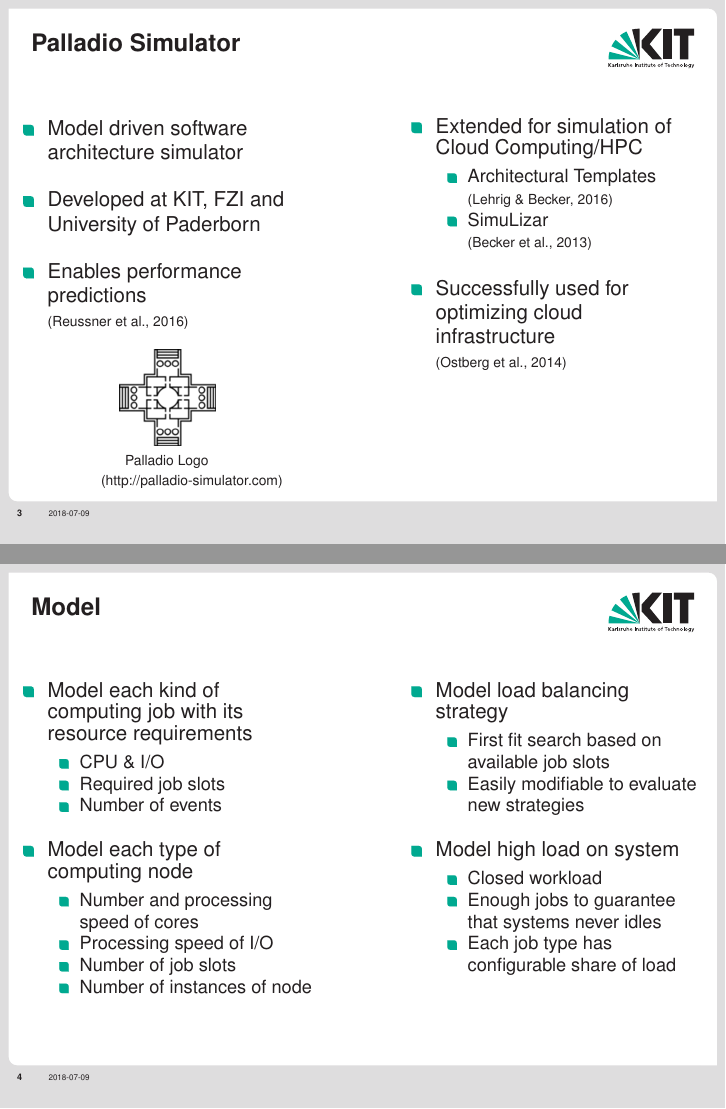
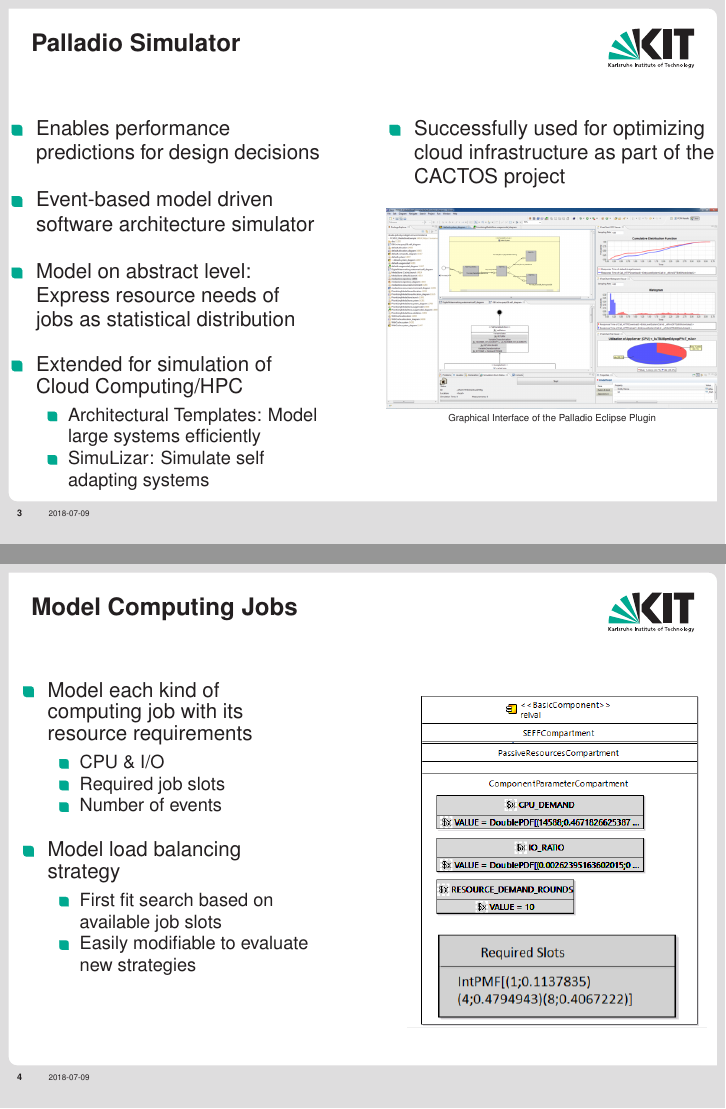
Before and after one commit to AnneKoziolek/CHEP18-CMS-Palladio, LaTeX slides (slides.tex): pages 4 and 5 of 10, joined at a grey line. Compiled offline with pdfLaTeX; a LaTeX package or settings file that is missing is left out.

Commit message:
Update palladio and model slides

```diff
--- a/slides.tex
+++ b/slides.tex
@@ -214,49 +214,44 @@
 \begin{frame}
 \frametitle{Palladio Simulator}
 \begin{columns}
-	\begin{column}{0.45\textwidth}
+	\begin{column}{0.47\textwidth}
 		\begin{itemize}
-			 \setlength\itemsep{1em}
-			\item Model driven software architecture simulator
-			\item Developed at KIT, FZI and University of Paderborn
-			\item Enables performance predictions \\ {\scriptsize (Reussner et al., 2016)}
+					\setlength\itemsep{1em}
+			\item Enables performance predictions for design decisions
+			\item Event-based model driven software architecture simulator
+			\item Model on abstract level: Express resource needs of jobs as statistical distribution
+			\item Extended for simulation of Cloud Computing/HPC
+			\begin{itemize}
+				\item Architectural Templates: Model large systems efficiently
+				\item SimuLizar: Simulate self adapting systems
+			\end{itemize}
 		\end{itemize}
-		\putat{50}{-45}{\includegraphics[scale=0.5]{Bilder/palladio-logo}}
-		\putat{50}{-55}{{\scriptsize Palladio Logo}}
-		\putat{35}{-65}{{\scriptsize (http://palladio-simulator.com)}}
 	\end{column}
 	\hfill
-	\begin{column}{0.45\textwidth}
+	\begin{column}{0.5\textwidth}
 		\begin{itemize}
-			 \setlength\itemsep{1em}
-			\item Extended for simulation of Cloud Computing/HPC
-			\begin{itemize}
-				\item Architectural Templates \\ {\scriptsize (Lehrig \& Becker, 2016)}
-				\item SimuLizar \\ {\scriptsize (Becker et al., 2013)}
+			\item Successfully used for optimizing cloud infrastructure as part of the CACTOS project
+		\end{itemize}
+			\begin{center}
+				\includegraphics[width=\textwidth]{Bilder/palladio}
+				\tiny{Graphical Interface of the Palladio Eclipse Plugin}
+			\end{center}
 
-			\end{itemize}
-			\item Successfully used for optimizing cloud infrastructure \\ {\scriptsize (Ostberg et al., 2014)}
-
-		\end{itemize}
 	\end{column}
 \end{columns}
 \end{frame}
 
 \note[itemize]{
-
+\item Developed at KIT, FZI and University of Paderborn
 \item Palladio should be used to evaluate different load balancing strategies or other design decisions (like infrastructure improvements).
 
 \item Architectural Templates: Enables one to efficiently model large systems (E.g. instead of modeling 1000 servers manuelly, model one server and architectural templates duplicates this server 1000 times).
-
-\item SimuLizar: Simulation engine that enables one to model self adpating systems.
-
-\item Palladio/SimuLizar successfully used to optimize cloud infrastructure as part of the CACTOS project
+\item SimuLizar: Simulate slef adapting systems
 }
 
-
-\section*{Model}
+\section*{Model Computing Jobs}
 \begin{frame}
-\frametitle{Model}
+\frametitle{Model Computing Jobs}
 \begin{columns}
 	\begin{column}{0.45\textwidth}
 		\begin{itemize}
@@ -267,32 +262,18 @@
 					\item Required job slots
 					\item Number of events
 				\end{itemize}
-			\item Model each type of computing node
+			\item Model load balancing strategy
 				\begin{itemize}
-					\item Number and processing speed of cores
-					\item Processing speed of I/O
-					\item Number of job slots
-					\item Number of instances of node
+					\item First fit search based on available job slots
+					\item Easily modifiable to evaluate new strategies
 				\end{itemize}
 			\end{itemize}
 	\end{column}
 	\hfill
 	\begin{column}{0.45\textwidth}
-		\begin{itemize}
-		\setlength\itemsep{1em}
-		\item Model load balancing strategy
-			\begin{itemize}
-				\item First fit search based on available job slots
-				\item Easily modifiable to evaluate new strategies
-			\end{itemize}
-
-		\item Model high load on system
-			\begin{itemize}
-				\item Closed workload
-				\item Enough jobs to guarantee that systems never idles
-				\item Each job type has configurable share of load
-			\end{itemize}
-		\end{itemize}
+		\begin{center}
+			\includegraphics[width=\textwidth]{Bilder/component}
+		\end{center}
 	\end{column}
 \end{columns}
 \end{frame}
```
Also changed, not shown: Bilder/component.png, Bilder/palladio-logo.png (deleted), Bilder/palladio.png (added), slides.tex (27 more changed lines).
